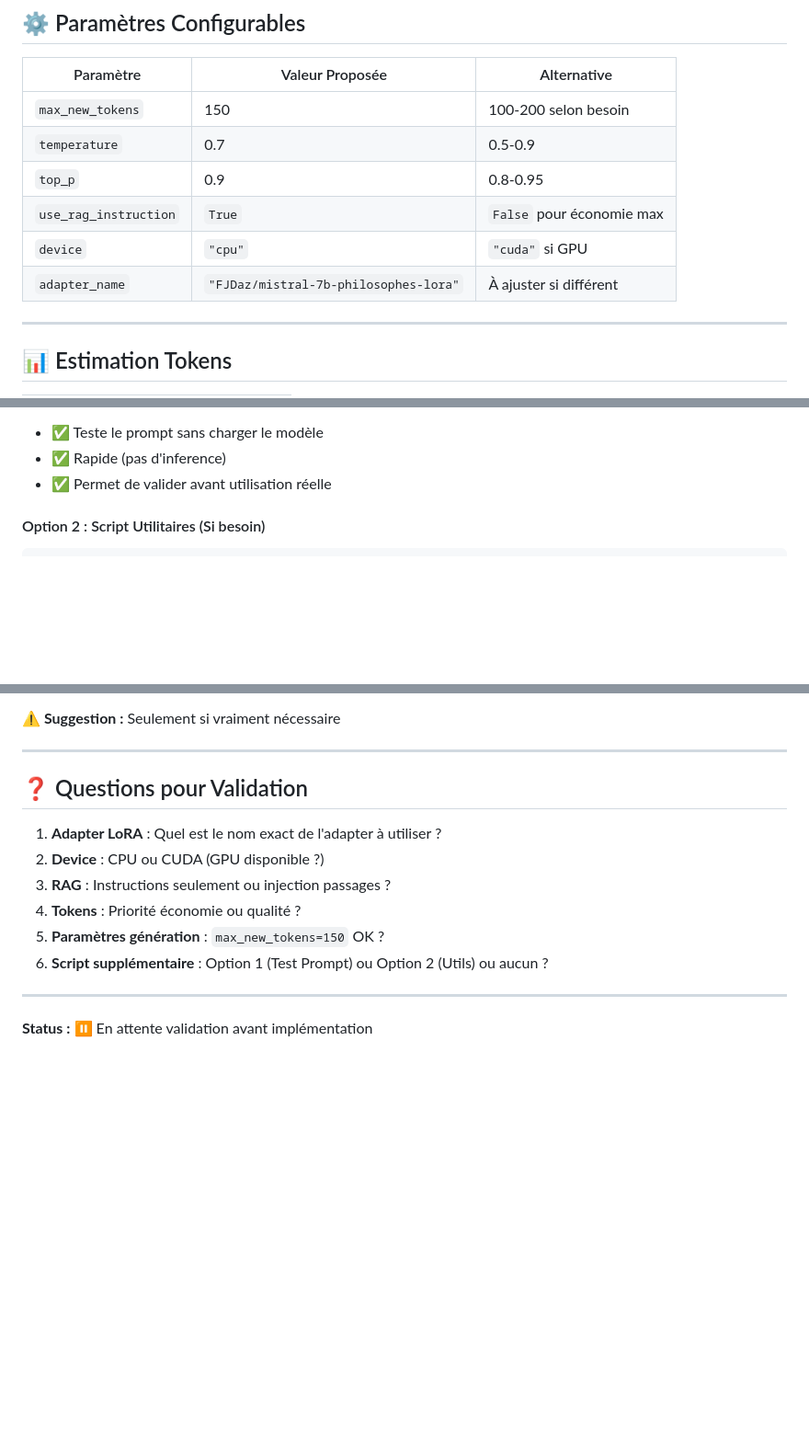
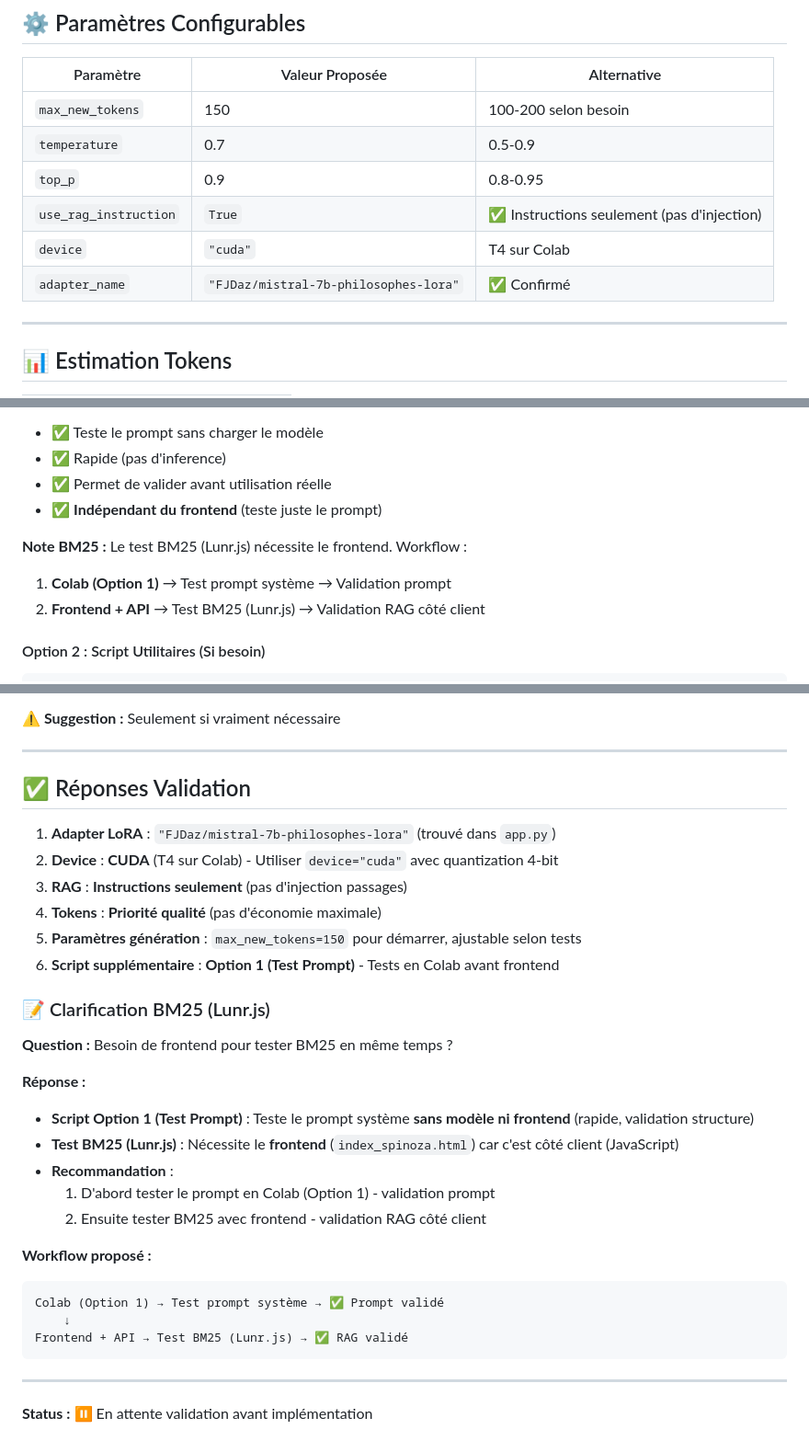
Before and after one commit to FJDaz/bergson-and-friends, a Markdown page: Spinoza_Secours_HF/PROPOSITION_CODE_COLAB.md, 3 parts joined by grey strips. Shown: that part at 92% size. Drawn GitHub-style; blank space fills up the shorter version.

Commit message:
Update: Réponses validation + Clarification BM25 workflow

````diff
--- a/Spinoza_Secours_HF/PROPOSITION_CODE_COLAB.md
+++ b/Spinoza_Secours_HF/PROPOSITION_CODE_COLAB.md
@@ -89,9 +90,9 @@ def load_model():
 | `max_new_tokens` | 150 | 100-200 selon besoin |
 | `temperature` | 0.7 | 0.5-0.9 |
 | `top_p` | 0.9 | 0.8-0.95 |
-| `use_rag_instruction` | `True` | `False` pour économie max |
-| `device` | `"cpu"` | `"cuda"` si GPU |
-| `adapter_name` | `"FJDaz/mistral-7b-philosophes-lora"` | À ajuster si différent |
+| `use_rag_instruction` | `True` | ✅ Instructions seulement (pas d'injection) |
+| `device` | `"cuda"` | T4 sur Colab |
+| `adapter_name` | `"FJDaz/mistral-7b-philosophes-lora"` | ✅ Confirmé |
 
 ---
 
@@ -197,6 +199,11 @@ Script séparé pour tester/valider le prompt système **SANS toucher** au charg
 - ✅ Teste le prompt sans charger le modèle
 - ✅ Rapide (pas d'inference)
 - ✅ Permet de valider avant utilisation réelle
+- ✅ **Indépendant du frontend** (teste juste le prompt)
+
+**Note BM25 :** Le test BM25 (Lunr.js) nécessite le frontend. Workflow :
+1. **Colab (Option 1)** → Test prompt système → Validation prompt
+2. **Frontend + API** → Test BM25 (Lunr.js) → Validation RAG côté client
 
 #### Option 2 : Script Utilitaires (Si besoin)
 ```python
@@ -214,14 +221,32 @@ Script séparé pour tester/valider le prompt système **SANS toucher** au charg
 
 ---
 
-## ❓ Questions pour Validation
+## ✅ Réponses Validation
 
-1. **Adapter LoRA** : Quel est le nom exact de l'adapter à utiliser ?
-2. **Device** : CPU ou CUDA (GPU disponible ?)
-3. **RAG** : Instructions seulement ou injection passages ?
-4. **Tokens** : Priorité économie ou qualité ?
-5. **Paramètres génération** : `max_new_tokens=150` OK ?
-6. **Script supplémentaire** : Option 1 (Test Prompt) ou Option 2 (Utils) ou aucun ?
+1. **Adapter LoRA** : `"FJDaz/mistral-7b-philosophes-lora"` (trouvé dans `app.py`)
+2. **Device** : **CUDA** (T4 sur Colab) - Utiliser `device="cuda"` avec quantization 4-bit
+3. **RAG** : **Instructions seulement** (pas d'injection passages)
+4. **Tokens** : **Priorité qualité** (pas d'économie maximale)
+5. **Paramètres génération** : `max_new_tokens=150` pour démarrer, ajustable selon tests
+6. **Script supplémentaire** : **Option 1 (Test Prompt)** - Tests en Colab avant frontend
+
+### 📝 Clarification BM25 (Lunr.js)
+
+**Question :** Besoin de frontend pour tester BM25 en même temps ?
+
+**Réponse :**
+- **Script Option 1 (Test Prompt)** : Teste le prompt système **sans modèle ni frontend** (rapide, validation structure)
+- **Test BM25 (Lunr.js)** : Nécessite le **frontend** (`index_spinoza.html`) car c'est côté client (JavaScript)
+- **Recommandation** :
+  1. D'abord tester le prompt en Colab (Option 1) - validation prompt
+  2. Ensuite tester BM25 avec frontend - validation RAG côté client
+
+**Workflow proposé :**
+```
+Colab (Option 1) → Test prompt système → ✅ Prompt validé
+    ↓
+Frontend + API → Test BM25 (Lunr.js) → ✅ RAG validé
+```
 
 ---
 
````
Also changed, not shown: other parts of Spinoza_Secours_HF/PROPOSITION_CODE_COLAB.md (+4 -2 lines).
